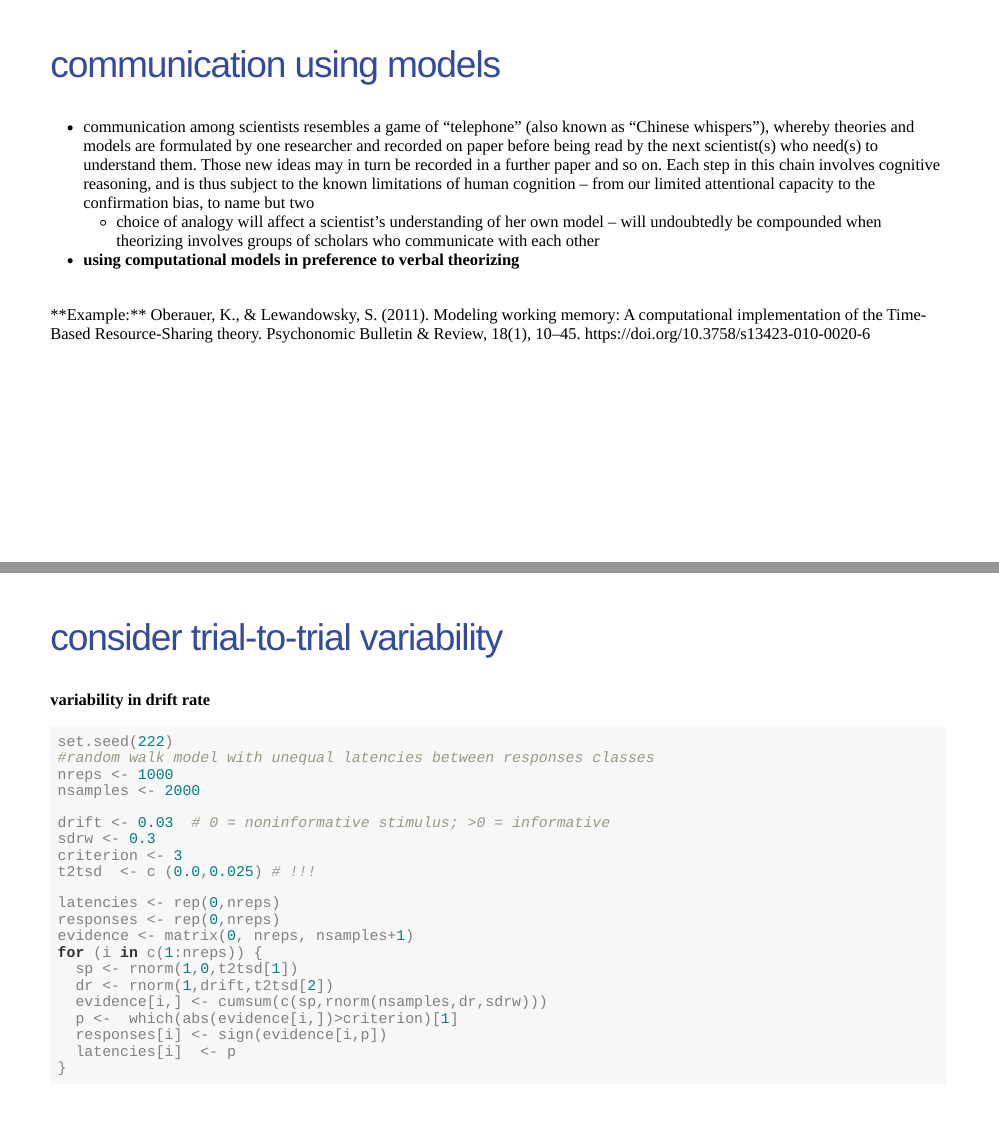
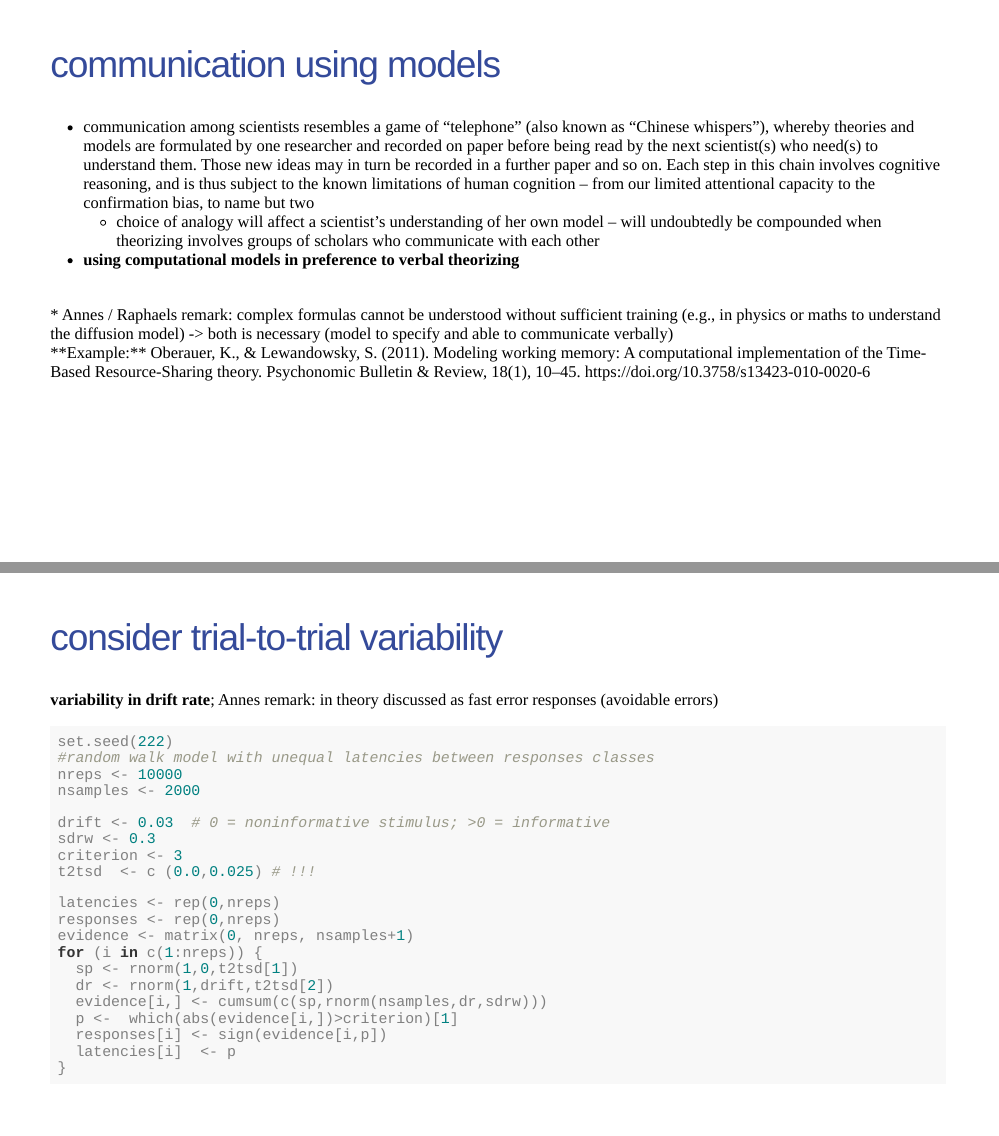
Before and after one commit to FennStatistics/Project_ReadingClubFreiburg, an R Markdown document (book Farrell & Lewandowsky 2018/C1, C2/slides/slides.Rmd): pages 11 and 19 of 21, joined at a grey line. The pictures show the slides in the output file book Farrell & Lewandowsky 2018/C1, C2/slides/slides.html that the author committed with the source; the slides are laid out offline by our stand-in for remark.js, each with all of its steps uncovered, in fonts that may differ from those the slides ask for, and without slide numbers, shadows or browser add-ons.

Commit message:
update slides

````diff
--- a/book Farrell & Lewandowsky 2018/C1, C2/slides/slides.Rmd
+++ b/book Farrell & Lewandowsky 2018/C1, C2/slides/slides.Rmd
@@ -153,6 +153,9 @@ class: inverse, center, middle
 * **using computational models in preference to verbal theorizing**
 
 <br>
+* Annes / Raphaels remark: complex formulas cannot be understood without sufficient training (e.g., in physics or maths to understand the diffusion model) -> both is necessary (model to specify and able to communicate verbally)
+
+<br>
 **Example:**
 Oberauer, K., & Lewandowsky, S. (2011). Modeling working memory: A computational implementation of the Time-Based Resource-Sharing theory. Psychonomic Bulletin & Review, 18(1), 10–45. https://doi.org/10.3758/s13423-010-0020-6
 
@@ -324,12 +328,12 @@ hist(botrt,col="gray",
 
 ## consider trial-to-trial variability
 
-**variability in drift rate**
+**variability in drift rate**; Annes remark: in theory discussed as fast error responses (avoidable errors)
 
 ```{r}
 set.seed(222)
 #random walk model with unequal latencies between responses classes
-nreps <- 1000
+nreps <- 10000
 nsamples <- 2000
 
 drift <- 0.03  # 0 = noninformative stimulus; >0 = informative
````
Also changed, not shown: book Farrell & Lewandowsky 2018/C1, C2/slides/slides.html, book Farrell & Lewandowsky 2018/C1, C2/slides/slides_files/figure-html/unnamed-chunk-10-1.png (added), book Farrell & Lewandowsky 2018/C1, C2/slides/slides_files/figure-html/unnamed-chunk-11-1.png, book Farrell & Lewandowsky 2018/C1, C2/slides/slides_files/figure-html/unnamed-chunk-12-1.png, book Farrell & Lewandowsky 2018/C1, C2/slides/slides_files/figure-html/unnamed-chunk-13-1.png (added), book Farrell & Lewandowsky 2018/C1, C2/slides/slides_files/figure-html/unnamed-chunk-5-1.png, book Farrell & Lewandowsky 2018/C1, C2/slides/slides_files/figure-html/unnamed-chunk-7-1.png (added), book Farrell & Lewandowsky 2018/C1, C2/slides/slides.Rmd (5 more changed lines).
